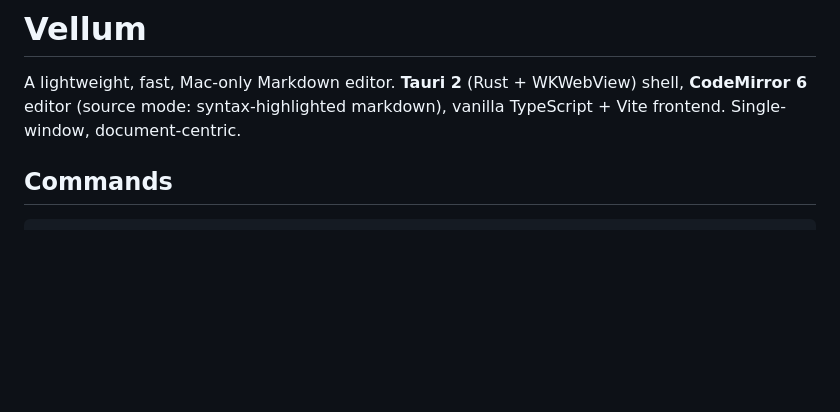
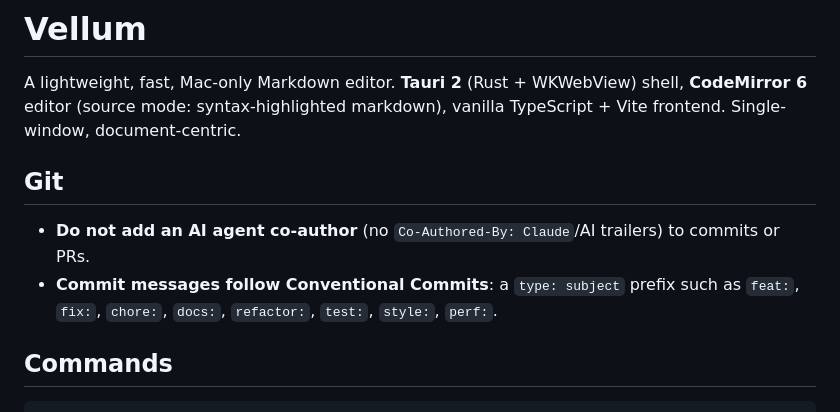
Before and after one commit to boolafish/vellum, a Markdown page: CLAUDE.md, the part around the change. GitHub-like rendering; blank space fills up the shorter version.

Commit message:
docs: add README and git conventions (no AI coauthor, conventional commits)

```diff
--- a/CLAUDE.md
+++ b/CLAUDE.md
@@ -3,6 +3,13 @@
 A lightweight, fast, Mac-only Markdown editor. **Tauri 2** (Rust +
 WKWebView) shell, **CodeMirror 6** editor (source mode: syntax-highlighted
 markdown), vanilla TypeScript + Vite frontend. Single-window, document-centric.
+
+## Git
+
+- **Do not add an AI agent co-author** (no `Co-Authored-By: Claude`/AI trailers) to
+  commits or PRs.
+- **Commit messages follow Conventional Commits**: a `type: subject` prefix such as
+  `feat:`, `fix:`, `chore:`, `docs:`, `refactor:`, `test:`, `style:`, `perf:`.
 
 ## Commands
 
```
Also changed, not shown: README.md (added, +43 -0 lines).
